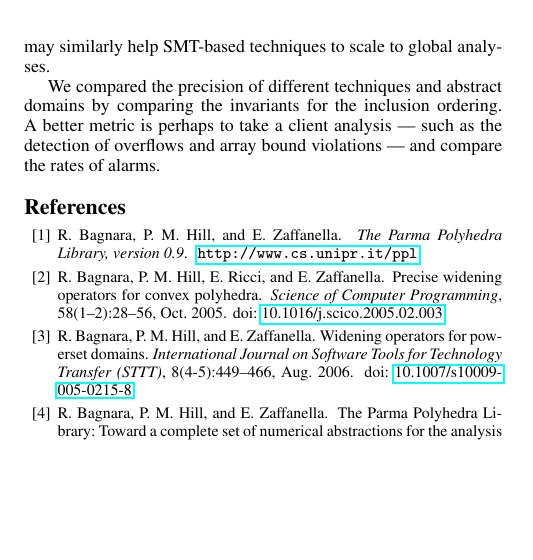
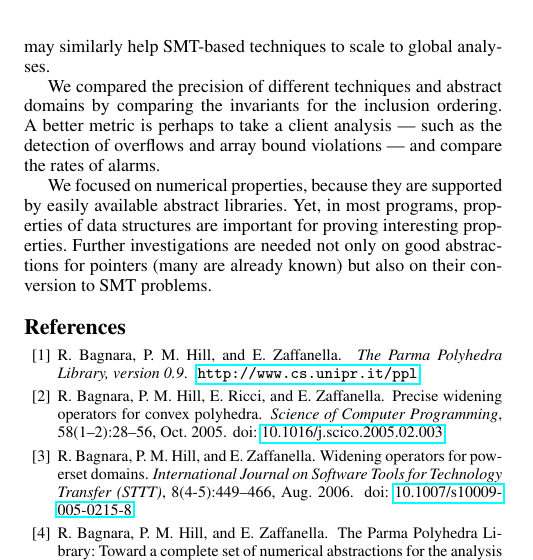
Before and after one commit to julienhenry/pagai, a LaTeX paper (papers/PLDI2012/implicitization.tex): part of one column of page 9 of 10, cut so that both start at the same text, the shorter picture padded with empty space. Compiled offline with pdfLaTeX; a missing font is replaced by an installed copy or a similar font.

Commit message:
conclusion bof

```diff
--- a/papers/PLDI2012/implicitization.tex
+++ b/papers/PLDI2012/implicitization.tex
@@ -1123,6 +1123,7 @@ It thus seems reasonable that techniques such as considering ``packs'' of relate
 
 We compared the precision of different techniques and abstract domains by comparing the invariants for the inclusion ordering. A better metric is perhaps to take a client analysis --- such as the detection of overflows and array bound violations --- and compare the rates of alarms.
 
+We focused on numerical properties, because they are supported by easily available abstract libraries. Yet, in most programs, properties of data structures are important for proving interesting properties. Further investigations are needed not only on good abstractions for pointers (many are already known) but also on their conversion to SMT problems.
 
 % Cas a probleme:
 % Initialisation (x,y) à {(1,0), (0,1)}
```
